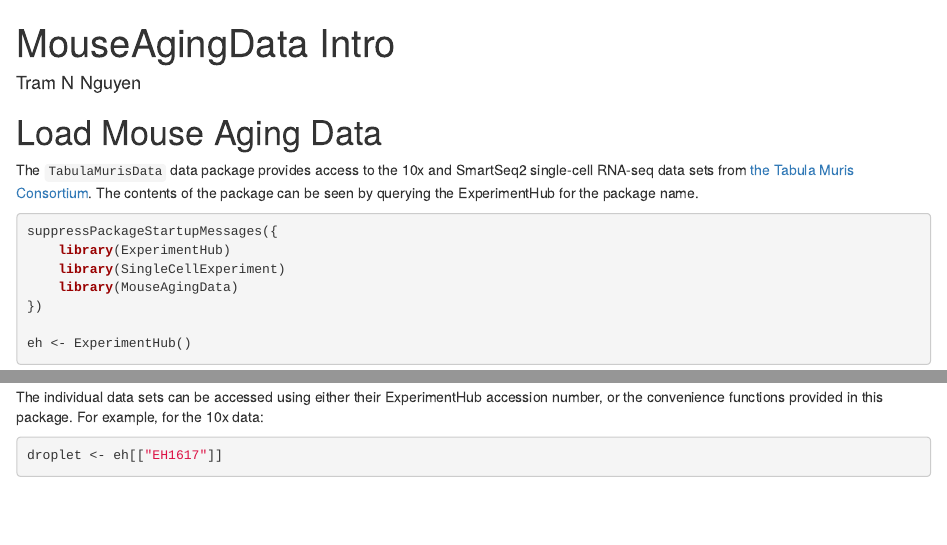
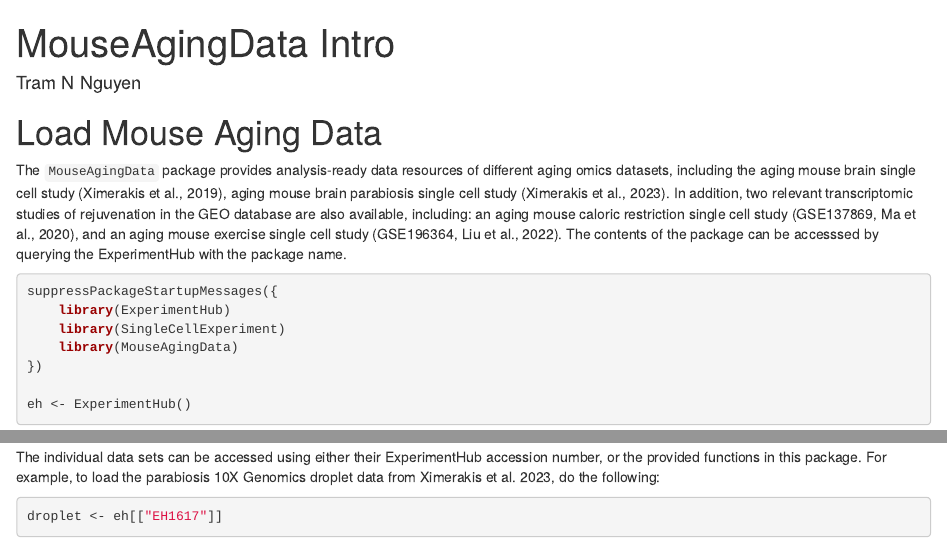
Before and after one commit to ccb-hms/MouseAgingData, an R Markdown document (vignettes/MouseAgingData Intro.Rmd): the page in a window 1100 px wide, from its top, and a second part further down, joined at a grey line. Rendered offline with R 4.5, knitr and Pandoc, with nearby package versions; drawn as R Markdown's standard HTML page in place of the format the file asks for; some code elsewhere in the file could not run offline.

Commit message:
update intro vignette

````diff
--- a/vignettes/MouseAgingData Intro.Rmd
+++ b/vignettes/MouseAgingData Intro.Rmd
@@ -19,11 +19,14 @@ knitr::opts_chunk$set(
 
 # Load Mouse Aging Data
 
-The `TabulaMurisData` data package provides access to the 10x and SmartSeq2
-single-cell RNA-seq data sets from
-[the Tabula Muris Consortium](http://tabula-muris.ds.czbiohub.org/).
-The contents of the package can be seen by querying the ExperimentHub for the
-package name.
+The `MouseAgingData` package provides analysis-ready data resources of different
+aging omics datasets, including the aging mouse brain single cell study
+(Ximerakis et al., 2019), aging mouse brain parabiosis single cell study
+(Ximerakis et al., 2023). In addition, two relevant transcriptomic studies of
+rejuvenation in the GEO database are also available, including: an aging mouse
+caloric restriction single cell study (GSE137869, Ma et al., 2020), and an aging
+mouse exercise single cell study (GSE196364, Liu et al., 2022). The contents of
+the package can be accesssed by querying the ExperimentHub with the package name.
 
 ```{r}
 suppressPackageStartupMessages({
@@ -37,8 +40,9 @@ query(eh, "MouseAgingData")
 ```
 
 The individual data sets can be accessed using either their ExperimentHub
-accession number, or the convenience functions provided in this package. For
-example, for the 10x data:
+accession number, or the provided functions in this package. For example, to
+load the parabiosis 10X Genomics droplet data from Ximerakis et al. 2023, do the
+following:
 
 ```{r}
 droplet <- eh[["EH1617"]]
````
Also changed, not shown: R/parabiosis10X.R (+1 -1 lines), vignettes/MouseAgingData Intro.Rmd (5 more changed lines), 2 other files.
